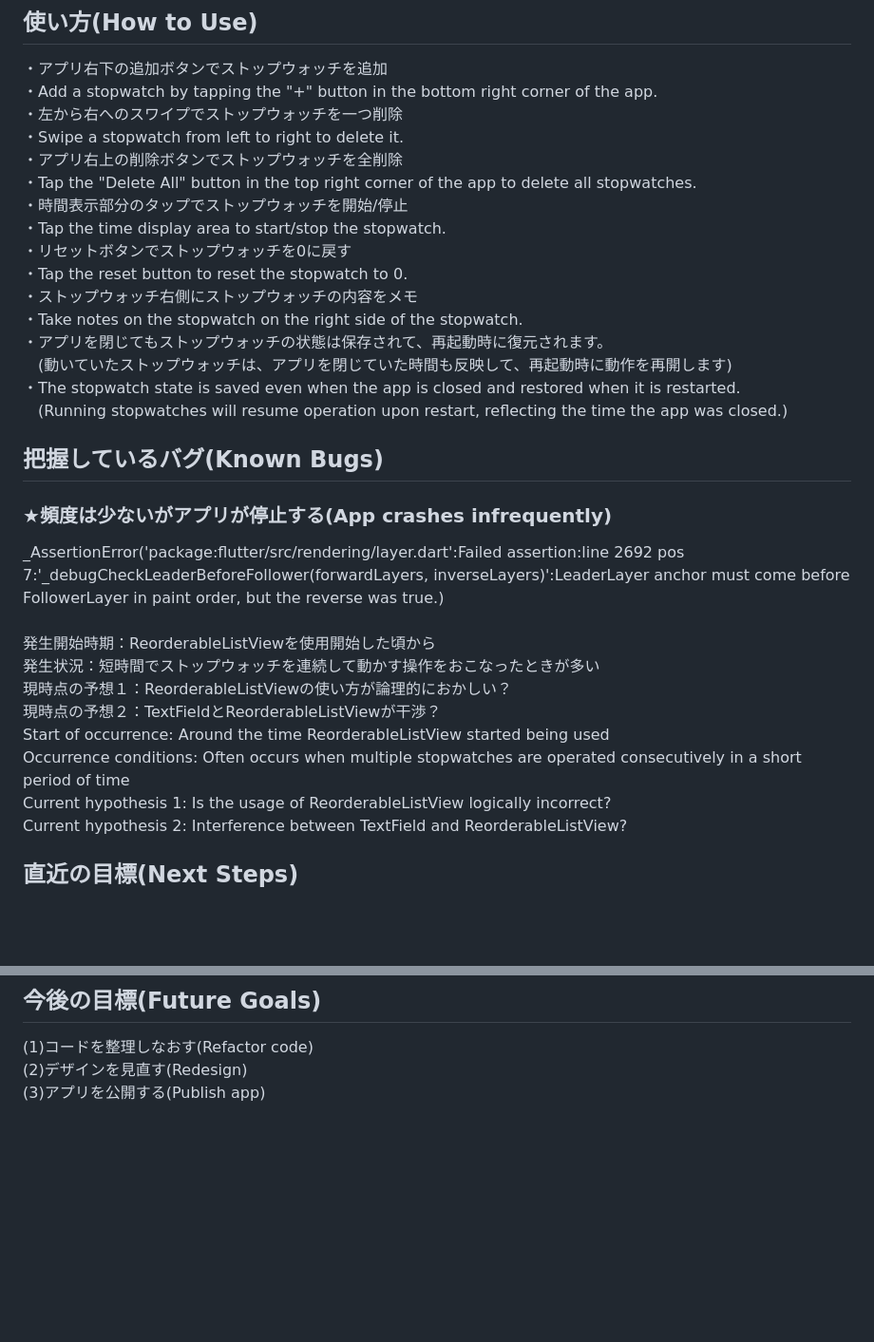
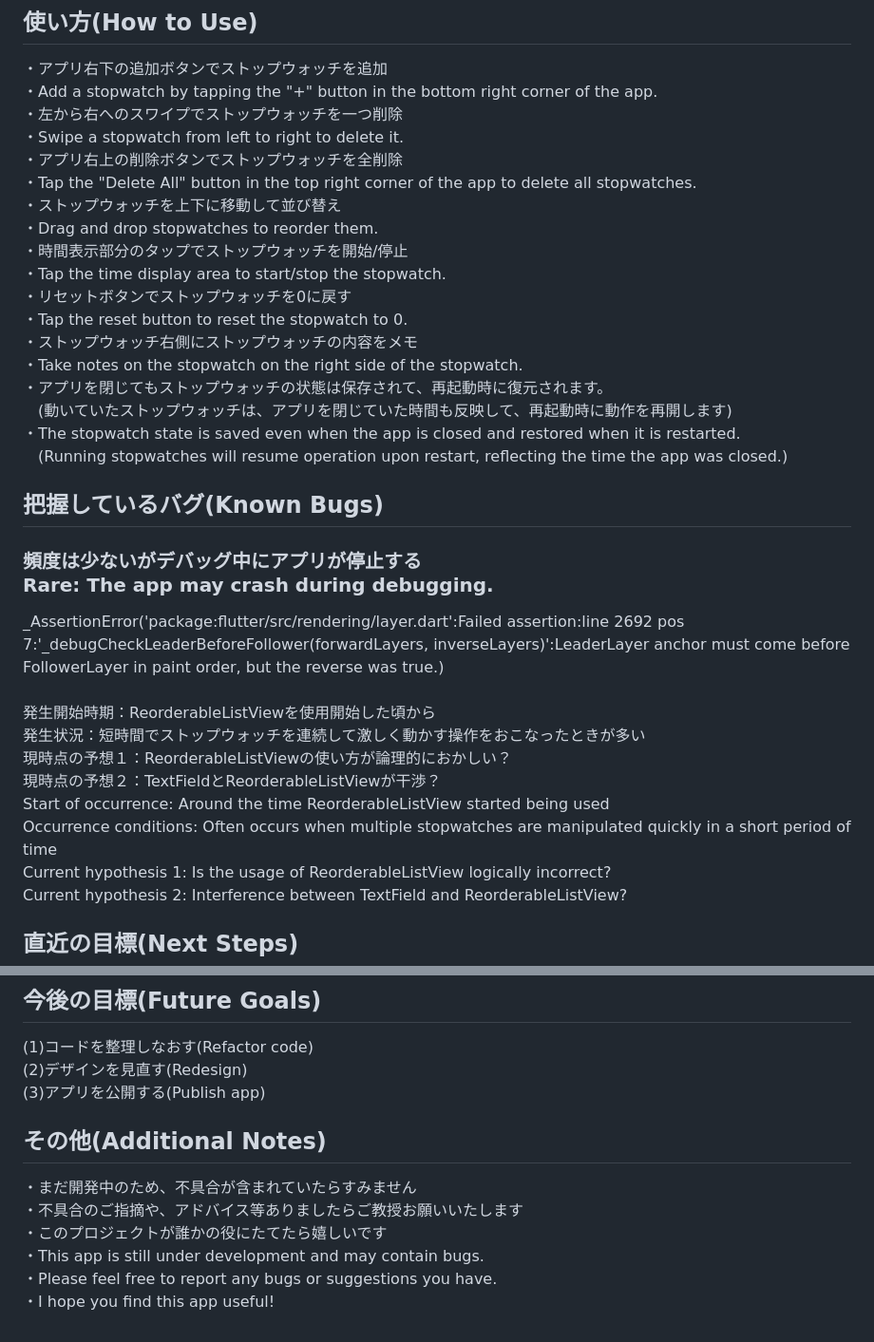
Before and after one commit to MasakiNiwa/SimpleMultiStopwatch, a Markdown page: README.md, 2 parts joined by grey strips. Shown at 95% size. GitHub-like rendering; blank space fills up the shorter version.

Commit message:
READMEを修正

```diff
--- a/README.md
+++ b/README.md
@@ -15,6 +16,8 @@ The goal is to create an app that allows users to use multiple simple stopwatche
 ・Swipe a stopwatch from left to right to delete it. <br>
 ・アプリ右上の削除ボタンでストップウォッチを全削除 <br>
 ・Tap the "Delete All" button in the top right corner of the app to delete all stopwatches. <br>
+・ストップウォッチを上下に移動して並び替え<br>
+・Drag and drop stopwatches to reorder them.<br>
 ・時間表示部分のタップでストップウォッチを開始/停止 <br>
 ・Tap the time display area to start/stop the stopwatch. <br>
 ・リセットボタンでストップウォッチを0に戻す <br>
@@ -27,15 +30,15 @@ The goal is to create an app that allows users to use multiple simple stopwatche
 　(Running stopwatches will resume operation upon restart, reflecting the time the app was closed.) <br>
 
 ## 把握しているバグ(Known Bugs)
-### ★頻度は少ないがアプリが停止する(App crashes infrequently)<br>
+### 頻度は少ないがデバッグ中にアプリが停止する<br>Rare: The app may crash during debugging.
 _AssertionError('package:flutter/src/rendering/layer.dart':Failed assertion:line 2692 pos 7:'_debugCheckLeaderBeforeFollower(forwardLayers, inverseLayers)':LeaderLayer anchor must come before FollowerLayer in paint order, but the reverse was true.)<br>
 <br>
 発生開始時期：ReorderableListViewを使用開始した頃から<br>
-発生状況：短時間でストップウォッチを連続して動かす操作をおこなったときが多い<br>
+発生状況：短時間でストップウォッチを連続して激しく動かす操作をおこなったときが多い<br>
 現時点の予想１：ReorderableListViewの使い方が論理的におかしい？<br>
 現時点の予想２：TextFieldとReorderableListViewが干渉？<br>
 Start of occurrence: Around the time ReorderableListView started being used<br>
-Occurrence conditions: Often occurs when multiple stopwatches are operated consecutively in a short period of time<br>
+Occurrence conditions: Often occurs when multiple stopwatches are manipulated quickly in a short period of time<br>
 Current hypothesis 1: Is the usage of ReorderableListView logically incorrect?<br>
 Current hypothesis 2: Interference between TextField and ReorderableListView?<br>
 
@@ -48,3 +51,11 @@ Current hypothesis 2: Interference between TextField and ReorderableListView?<br
 (1)コードを整理しなおす(Refactor code)<br>
 (2)デザインを見直す(Redesign)<br>
 (3)アプリを公開する(Publish app)<br>
+
+## その他(Additional Notes)
+・まだ開発中のため、不具合が含まれていたらすみません<br>
+・不具合のご指摘や、アドバイス等ありましたらご教授お願いいたします<br>
+・このプロジェクトが誰かの役にたてたら嬉しいです<br>
+・This app is still under development and may contain bugs.<br>
+・Please feel free to report any bugs or suggestions you have.<br>
+・I hope you find this app useful!<br>
```
Also changed, not shown: other parts of README.md (+3 -2 lines).
